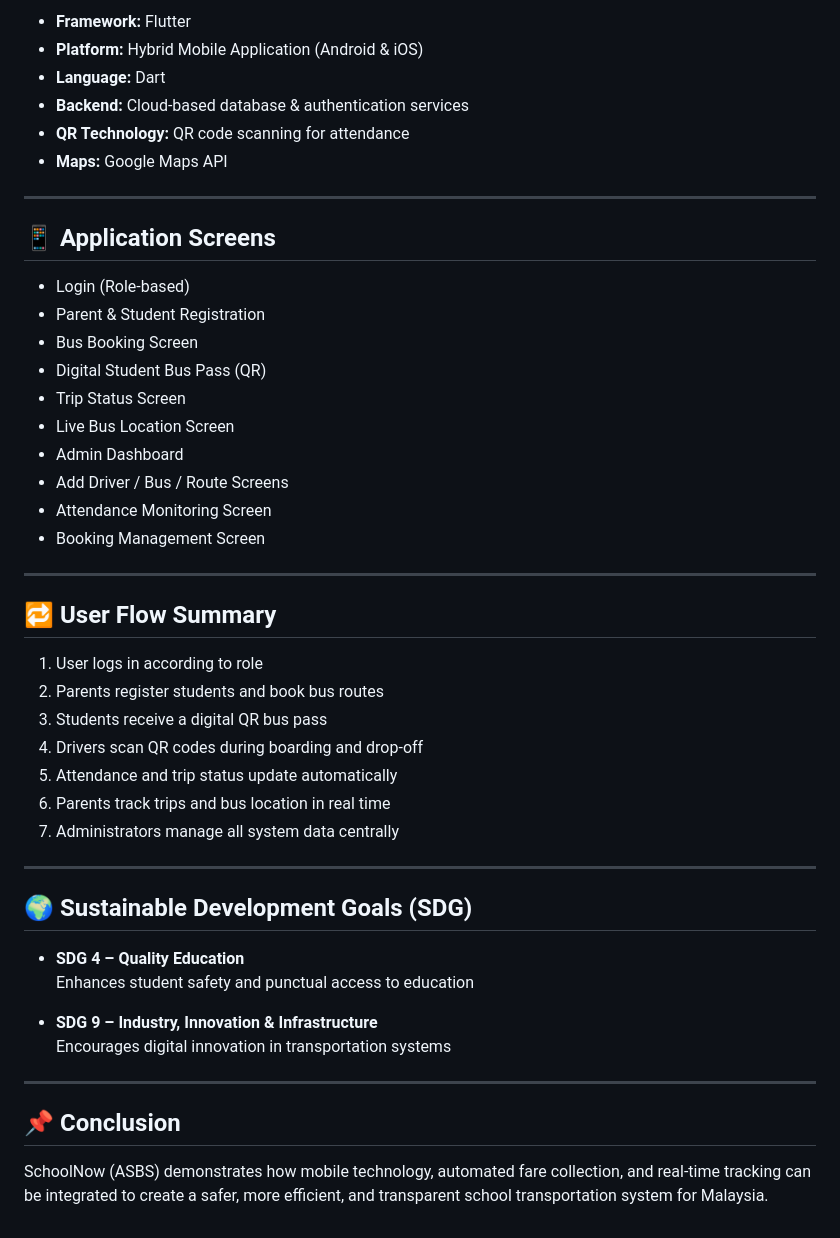
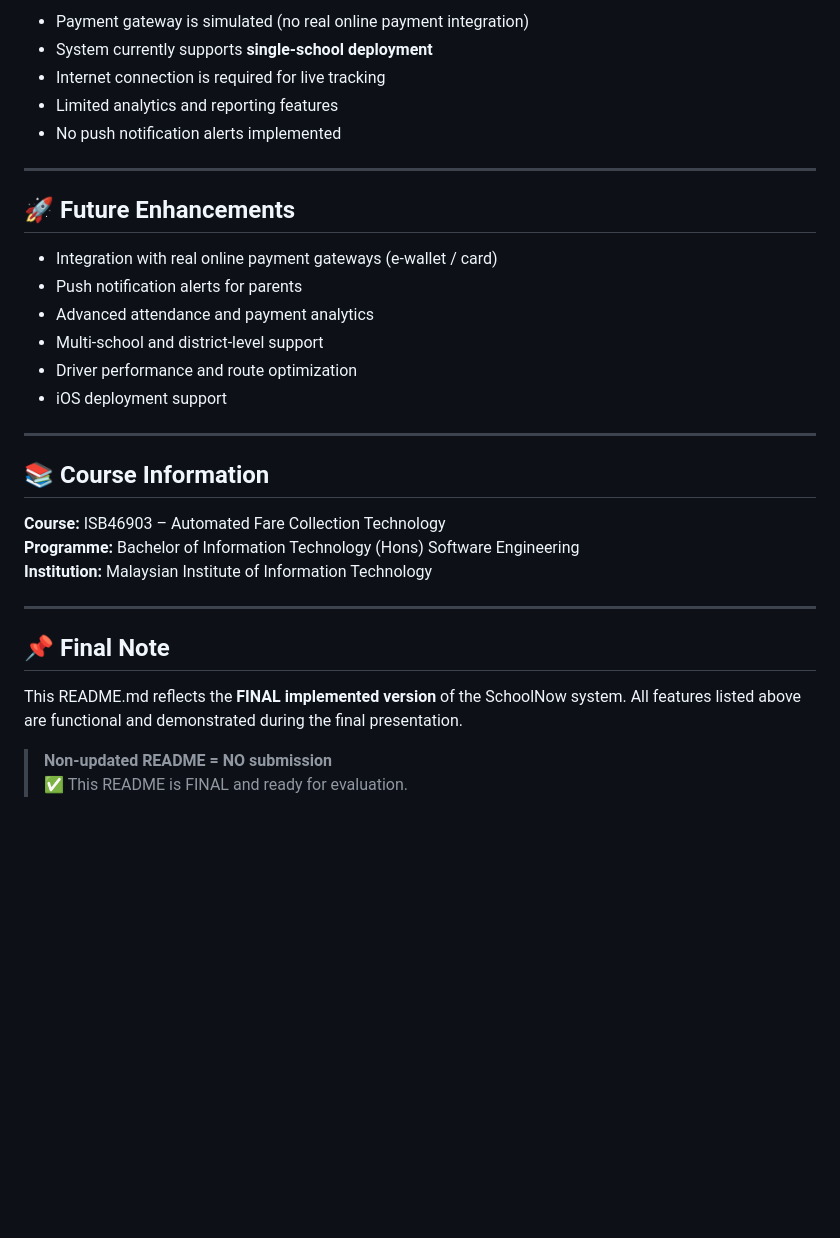
Before and after one commit to SolihinYO/MobileAppProject, a Markdown page: README.md, the part around one of its changes. Drawn GitHub-style; blank space fills up the shorter version.

```diff
--- a/README.md
+++ b/README.md
@@ -90,50 +109,35 @@ Role-based access control ensures each user only accesses relevant features.
 
-- **Framework:** Flutter
-- **Platform:** Hybrid Mobile Application (Android & iOS)
-- **Language:** Dart
-- **Backend:** Cloud-based database & authentication services
-- **QR Technology:** QR code scanning for attendance
-- **Maps:** Google Maps API
+- Payment gateway is simulated (no real online payment integration)
+- System currently supports **single-school deployment**
+- Internet connection is required for live tracking
+- Limited analytics and reporting features
+- No push notification alerts implemented
 
 ---
 
-## 📱 Application Screens
+## 🚀 Future Enhancements
 
-- Login (Role-based)
-- Parent & Student Registration
-- Bus Booking Screen
-- Digital Student Bus Pass (QR)
-- Trip Status Screen
-- Live Bus Location Screen
-- Admin Dashboard
-- Add Driver / Bus / Route Screens
-- Attendance Monitoring Screen
-- Booking Management Screen
+- Integration with real online payment gateways (e-wallet / card)
+- Push notification alerts for parents
+- Advanced attendance and payment analytics
+- Multi-school and district-level support
+- Driver performance and route optimization
+- iOS deployment support
 
 ---
 
-## 🔁 User Flow Summary
+## 📚 Course Information
 
-1. User logs in according to role
-2. Parents register students and book bus routes
-3. Students receive a digital QR bus pass
-4. Drivers scan QR codes during boarding and drop-off
-5. Attendance and trip status update automatically
-6. Parents track trips and bus location in real time
-7. Administrators manage all system data centrally
+**Course:** ISB46903 – Automated Fare Collection Technology
+**Programme:** Bachelor of Information Technology (Hons) Software Engineering
+**Institution:** Malaysian Institute of Information Technology
 
 ---
 
-## 🌍 Sustainable Development Goals (SDG)
+## 📌 Final Note
 
-- **SDG 4 – Quality Education**
-  Enhances student safety and punctual access to education
+This README.md reflects the **FINAL implemented version** of the SchoolNow system.
+All features listed above are functional and demonstrated during the final presentation.
 
-- **SDG 9 – Industry, Innovation & Infrastructure**
-  Encourages digital innovation in transportation systems
-
----
-
-## 📌 Conclusion
-
-SchoolNow (ASBS) demonstrates how mobile technology, automated fare collection, and real-time tracking can be integrated to create a safer, more efficient, and transparent school transportation system for Malaysia.
+> **Non-updated README = NO submission**
+> ✅ This README is FINAL and ready for evaluation.
```
Also changed, not shown: other parts of README.md (+68 -49 lines).
